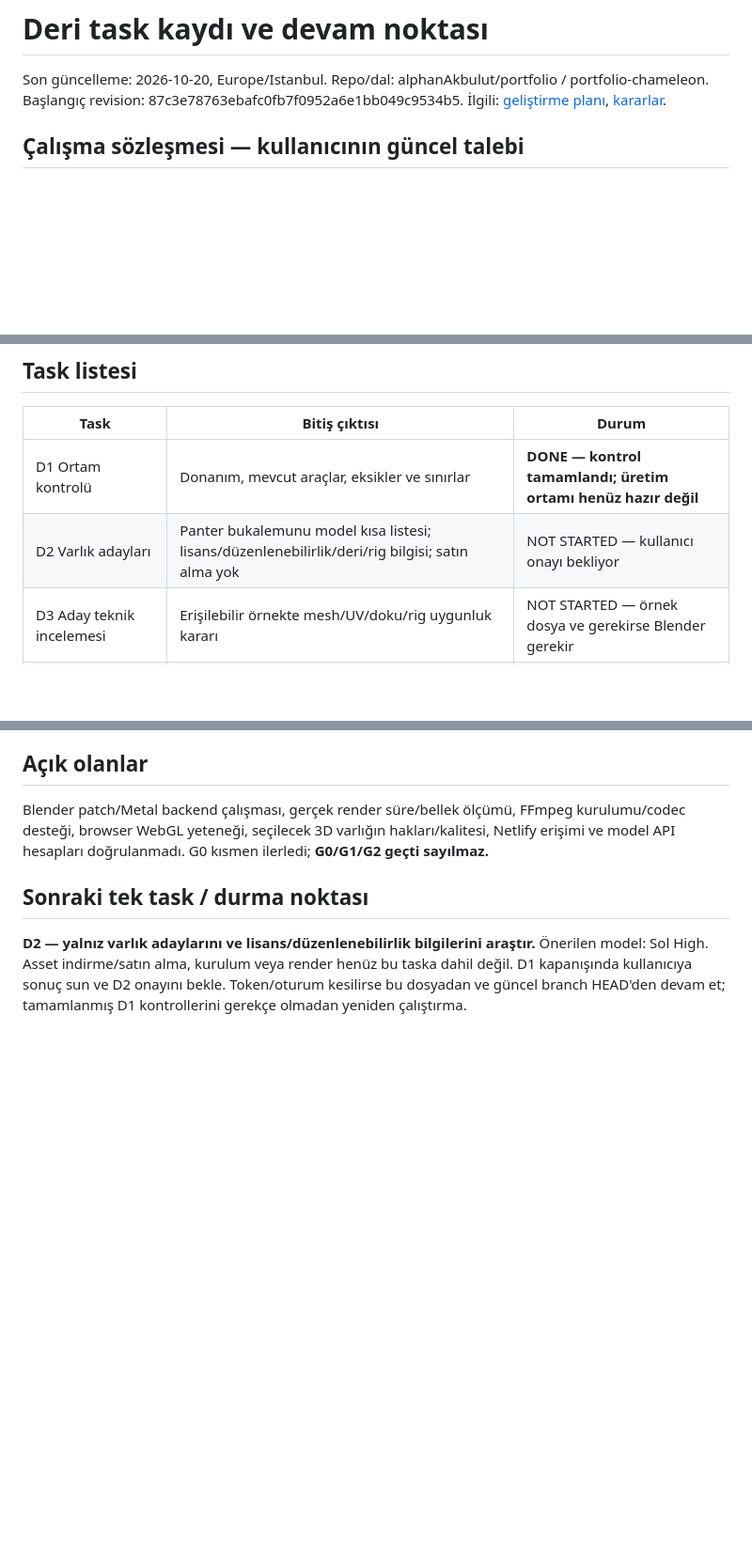
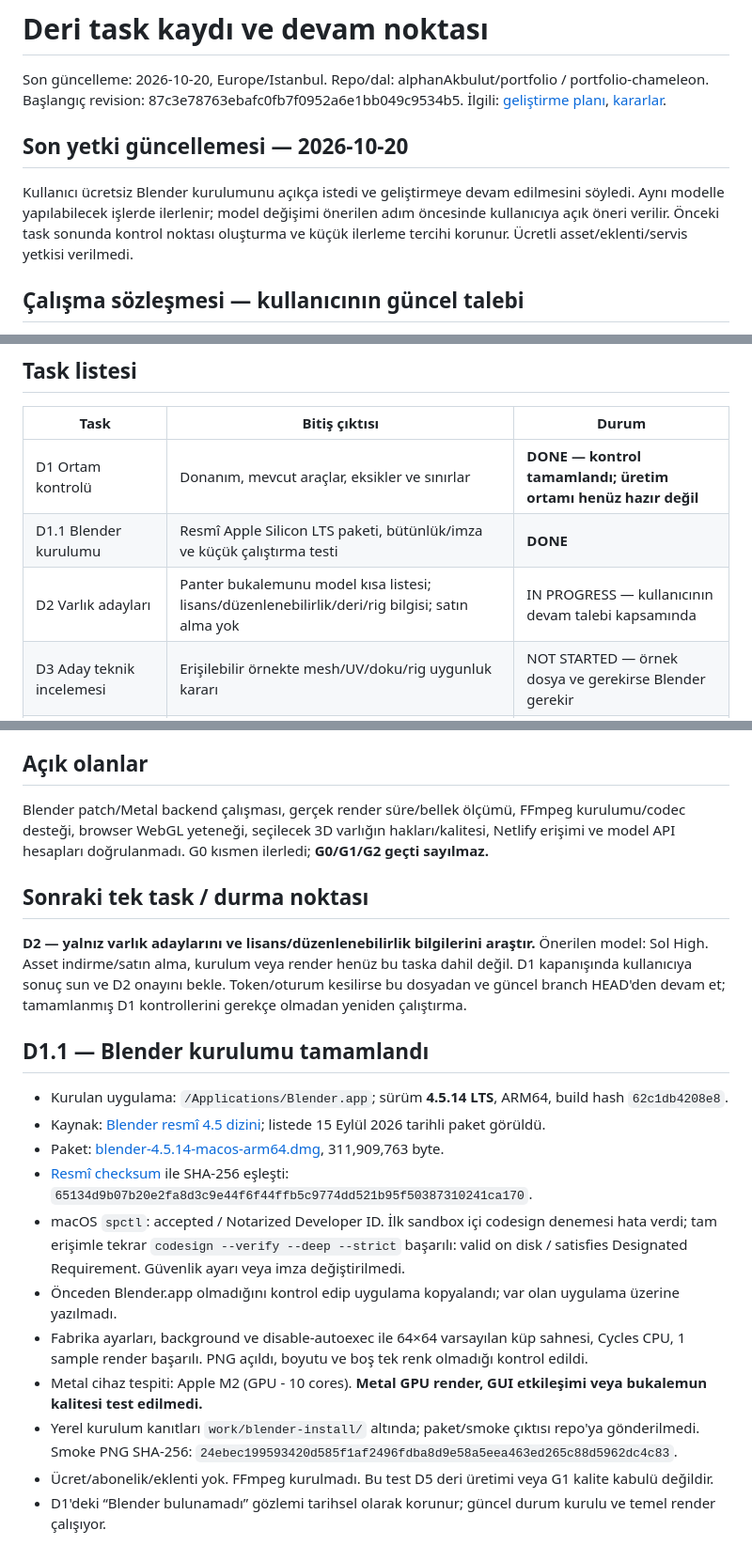
Before and after one commit to alphanAkbulut/portfolio, a Markdown page: docs/chameleon/09-skin-task-log.md, 3 parts joined by grey strips. Shown at 94% size. Rendered like a GitHub page; blank space fills up the shorter version.

```diff
--- a/docs/chameleon/09-skin-task-log.md
+++ b/docs/chameleon/09-skin-task-log.md
@@ -3,6 +3,9 @@ Son güncelleme: 2026-10-20, Europe/Istanbul.
 Repo/dal: alphanAkbulut/portfolio / portfolio-chameleon.
 Başlangıç revision: 87c3e78763ebafc0fb7f0952a6e1bb049c9534b5.
 İlgili: [geliştirme planı](07-v4-development-plan.md), [kararlar](05-resume-and-decisions.md).
+
+## Son yetki güncellemesi — 2026-10-20
+Kullanıcı ücretsiz Blender kurulumunu açıkça istedi ve geliştirmeye devam edilmesini söyledi. Aynı modelle yapılabilecek işlerde ilerlenir; model değişimi önerilen adım öncesinde kullanıcıya açık öneri verilir. Önceki task sonunda kontrol noktası oluşturma ve küçük ilerleme tercihi korunur. Ücretli asset/eklenti/servis yetkisi verilmedi.
 
 ## Çalışma sözleşmesi — kullanıcının güncel talebi
 Deri işi küçük tasklara bölünür. **Her task sonunda sonuç/kanıt/eksik/sonraki task kaydedilir ve durulur; sonraki taska kullanıcı onay vermeden geçilmez.** Kullanıcı bu arada modeli değiştirebilir. D1'e başlama onayı verilmiştir; bu onay tüm build, kurulum, ücretli üretim, satın alma veya deploy izni değildir.
@@ -12,7 +15,8 @@ Model önerileri zorunluluk veya kalite garantisi değil; oturumda seçilen mode
 | Task | Bitiş çıktısı | Durum |
 |---|---|---|
 | D1 Ortam kontrolü | Donanım, mevcut araçlar, eksikler ve sınırlar | **DONE — kontrol tamamlandı; üretim ortamı henüz hazır değil** |
-| D2 Varlık adayları | Panter bukalemunu model kısa listesi; lisans/düzenlenebilirlik/deri/rig bilgisi; satın alma yok | NOT STARTED — kullanıcı onayı bekliyor |
+| D1.1 Blender kurulumu | Resmî Apple Silicon LTS paketi, bütünlük/imza ve küçük çalıştırma testi | **DONE** |
+| D2 Varlık adayları | Panter bukalemunu model kısa listesi; lisans/düzenlenebilirlik/deri/rig bilgisi; satın alma yok | IN PROGRESS — kullanıcının devam talebi kapsamında |
 | D3 Aday teknik incelemesi | Erişilebilir örnekte mesh/UV/doku/rig uygunluk kararı | NOT STARTED — örnek dosya ve gerekirse Blender gerekir |
 | D4 Deri hedefi | Tek bölge, pul yoğunluğu, ışık, iki renk durumu ve görsel referans | NOT STARTED |
 | D5 Sabit küçük deri örneği | Tek bölgede incelenebilir render; renk animasyonu yok | NOT STARTED |
@@ -57,3 +61,16 @@ Blender patch/Metal backend çalışması, gerçek render süre/bellek ölçüm
 ## Sonraki tek task / durma noktası
 **D2 — yalnız varlık adaylarını ve lisans/düzenlenebilirlik bilgilerini araştır.** Önerilen model: Sol High. Asset indirme/satın alma, kurulum veya render henüz bu taska dahil değil.
 D1 kapanışında kullanıcıya sonuç sun ve D2 onayını bekle. Token/oturum kesilirse bu dosyadan ve güncel branch HEAD'den devam et; tamamlanmış D1 kontrollerini gerekçe olmadan yeniden çalıştırma.
+
+## D1.1 — Blender kurulumu tamamlandı
+- Kurulan uygulama: `/Applications/Blender.app`; sürüm **4.5.14 LTS**, ARM64, build hash `62c1db4208e8`.
+- Kaynak: [Blender resmî 4.5 dizini](https://download.blender.org/release/Blender4.5/); listede 15 Eylül 2026 tarihli paket görüldü.
+- Paket: [blender-4.5.14-macos-arm64.dmg](https://download.blender.org/release/Blender4.5/blender-4.5.14-macos-arm64.dmg), 311,909,763 byte.
+- [Resmî checksum](https://download.blender.org/release/Blender4.5/blender-4.5.14.sha256) ile SHA-256 eşleşti: `65134d9b07b20e2fa8d3c9e44f6f44ffb5c9774dd521b95f50387310241ca170`.
+- macOS `spctl`: accepted / Notarized Developer ID. İlk sandbox içi codesign denemesi hata verdi; tam erişimle tekrar `codesign --verify --deep --strict` başarılı: valid on disk / satisfies Designated Requirement. Güvenlik ayarı veya imza değiştirilmedi.
+- Önceden Blender.app olmadığını kontrol edip uygulama kopyalandı; var olan uygulama üzerine yazılmadı.
+- Fabrika ayarları, background ve disable-autoexec ile 64×64 varsayılan küp sahnesi, Cycles CPU, 1 sample render başarılı. PNG açıldı, boyutu ve boş tek renk olmadığı kontrol edildi.
+- Metal cihaz tespiti: Apple M2 (GPU - 10 cores). **Metal GPU render, GUI etkileşimi veya bukalemun kalitesi test edilmedi.**
+- Yerel kurulum kanıtları `work/blender-install/` altında; paket/smoke çıktısı repo'ya gönderilmedi. Smoke PNG SHA-256: `24ebec199593420d585f1af2496fdba8d9e58a5eea463ed265c88d5962dc4c83`.
+- Ücret/abonelik/eklenti yok. FFmpeg kurulmadı. Bu test D5 deri üretimi veya G1 kalite kabulü değildir.
+- D1'deki “Blender bulunamadı” gözlemi tarihsel olarak korunur; güncel durum kurulu ve temel render çalışıyor.
```
Also changed, not shown: docs/chameleon/05-resume-and-decisions.md (+3 -0 lines), docs/chameleon/README.md (+1 -1 lines).
